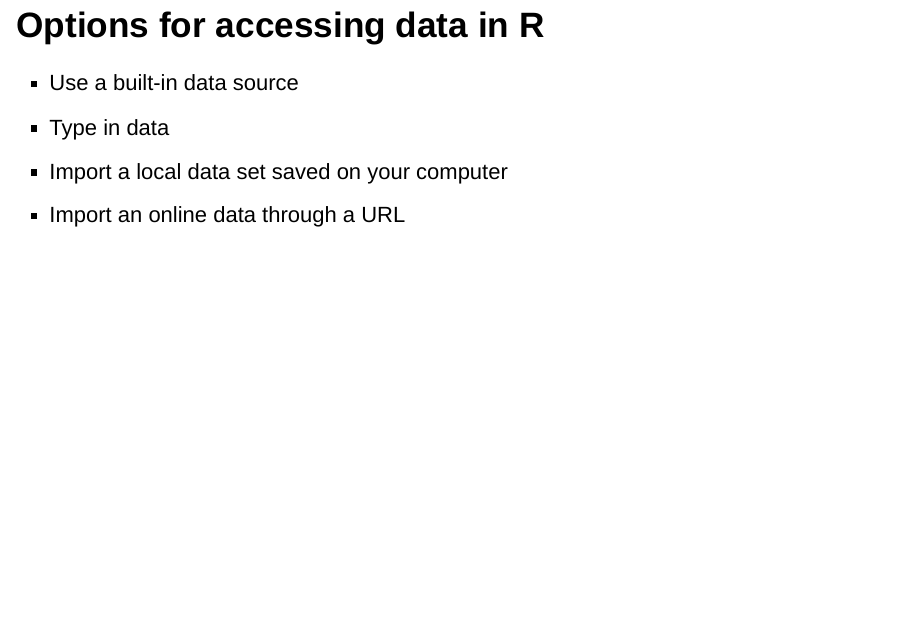
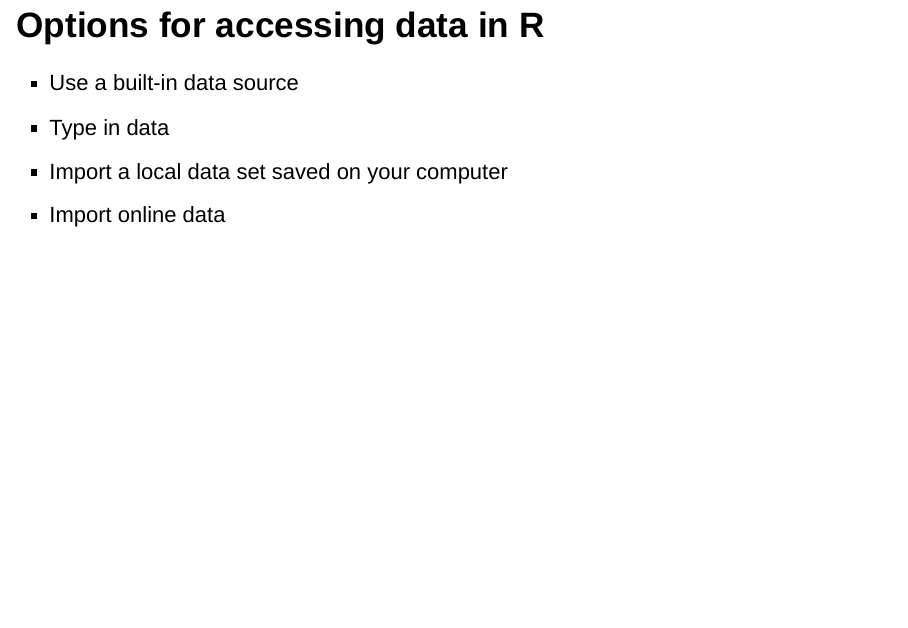
Before and after one commit to jenineharris/R-you-ready-demo, an R Markdown document (R-you-ready-demo.Rmd): page 2 of 14. Rendered offline with R 4.5, knitr and Pandoc, with nearby package versions; some code elsewhere in the file could not run offline.

Commit message:
fixed typo

```diff
--- a/R-you-ready-demo.Rmd
+++ b/R-you-ready-demo.Rmd
@@ -15,7 +15,7 @@
 * Use a built-in data source
 * Type in data
 * Import a local data set saved on your computer
-* Import an online data through a URL
+* Import online data
 
 ## Use a built-in data source
 
```
